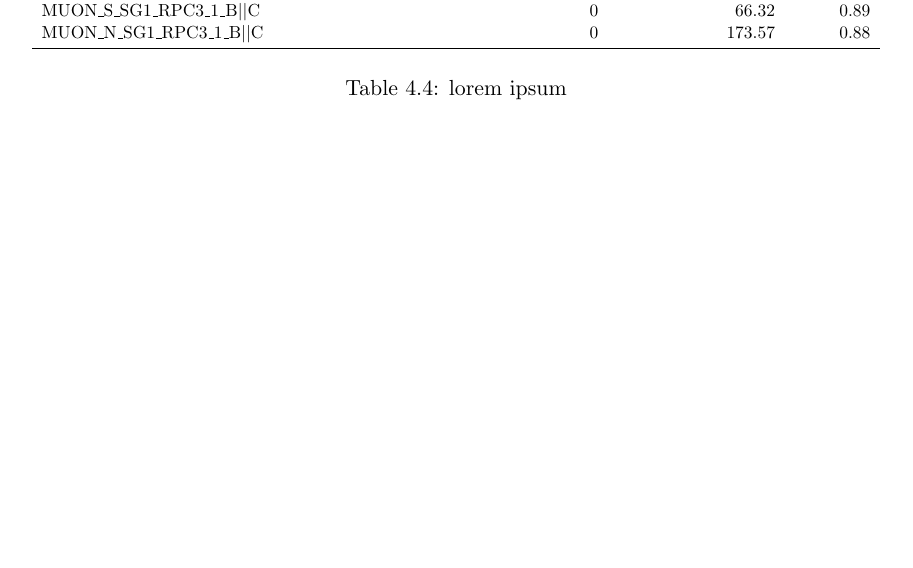
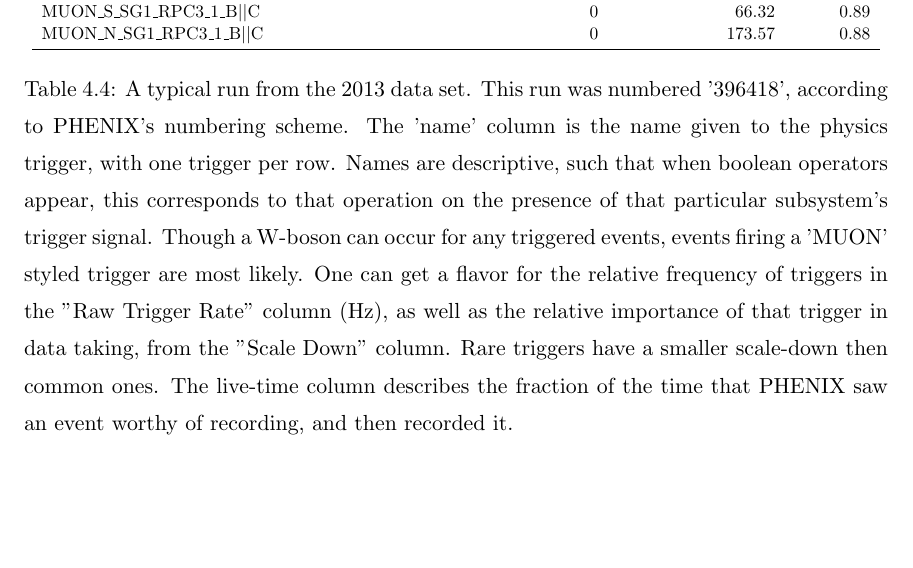
Before and after one commit to Jollyhrothgar/my_thesis, a LaTeX thesis (thesis.tex, which reads 04_experimentalapparatus.tex): part of page 98 of 120, cut so that both start at the same text, the shorter picture padded with empty space. Compiled offline with pdfLaTeX; a LaTeX package or settings file that is missing is left out.

Commit message:
added caption to trigger table

```diff
--- a/04_experimentalapparatus.tex
+++ b/04_experimentalapparatus.tex
@@ -1247,7 +1247,18 @@ A characteristic run is shown from the 2013 dataset:
     \end{tabular}
   }
   \caption{
-    lorem ipsum
+    A typical run from the 2013 data set. This run was numbered '396418',
+    according to PHENIX's numbering scheme. The 'name' column is the name given
+    to the physics trigger, with one trigger per row. Names are descriptive,
+    such that when boolean operators appear, this corresponds to that operation
+    on the presence of that particular subsystem's trigger signal. Though a
+    W-boson can occur for any triggered events, events firing a 'MUON' styled
+    trigger are most likely. One can get a flavor for the relative frequency of
+    triggers in the "Raw Trigger Rate" column (Hz), as well as the relative
+    importance of that trigger in data taking, from the "Scale Down" column.
+    Rare triggers have a smaller scale-down then common ones. The live-time
+    column describes the fraction of the time that PHENIX saw an event worthy of
+    recording, and then recorded it.
   }
   \label{tab:typical_run}
 \end{table}
```
Also changed, not shown: 04_experimentalapparatus.tex (6 more changed lines).
